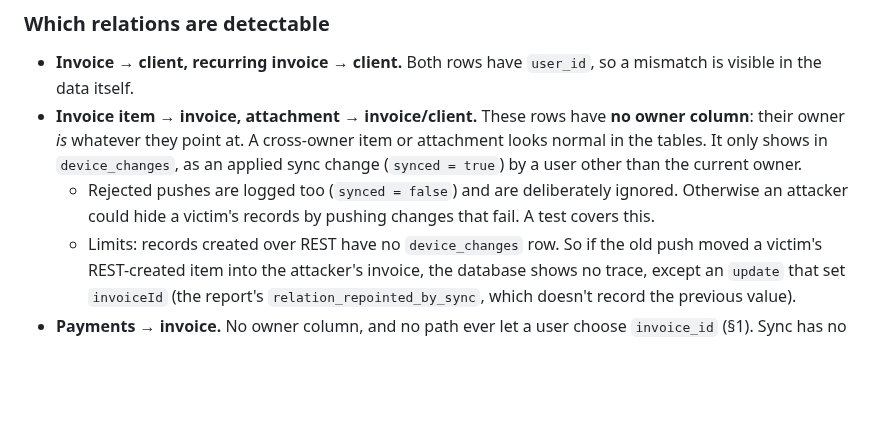
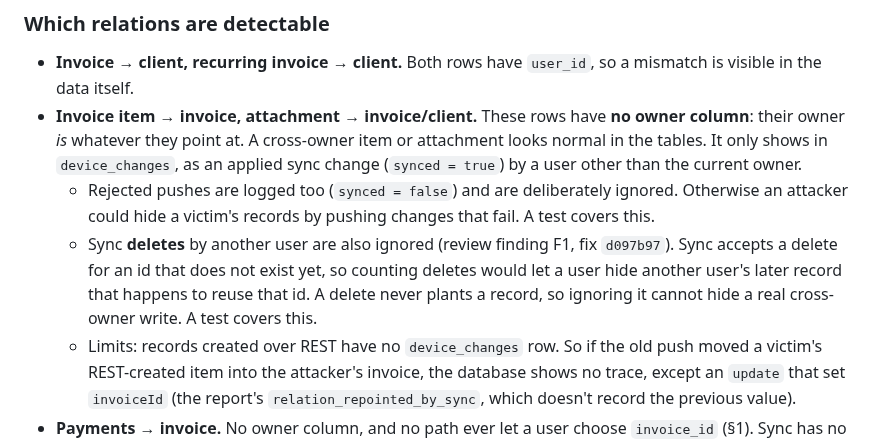
Before and after one commit to seifosmaan53/invoiceme, a Markdown page: docs/security/2026-10-25-historical-cross-owner.md, the part around the change. Drawn GitHub-style; blank space fills up the shorter version.

Commit message:
docs: note that cross-owner sync deletes are excluded from the hiding rule

```diff
--- a/docs/security/2026-10-25-historical-cross-owner.md
+++ b/docs/security/2026-10-25-historical-cross-owner.md
@@ -72,6 +72,11 @@ differs from the requesting user.
   - Rejected pushes are logged too (`synced = false`) and are deliberately
     ignored. Otherwise an attacker could hide a victim's records by pushing
     changes that fail. A test covers this.
+  - Sync **deletes** by another user are also ignored (review finding F1,
+    fix `d097b97`). Sync accepts a delete for an id that does not exist yet,
+    so counting deletes would let a user hide another user's later record
+    that happens to reuse that id. A delete never plants a record, so
+    ignoring it cannot hide a real cross-owner write. A test covers this.
   - Limits: records created over REST have no `device_changes` row. So if
     the old push moved a victim's REST-created item into the attacker's
     invoice, the database shows no trace, except an `update` that set
```
